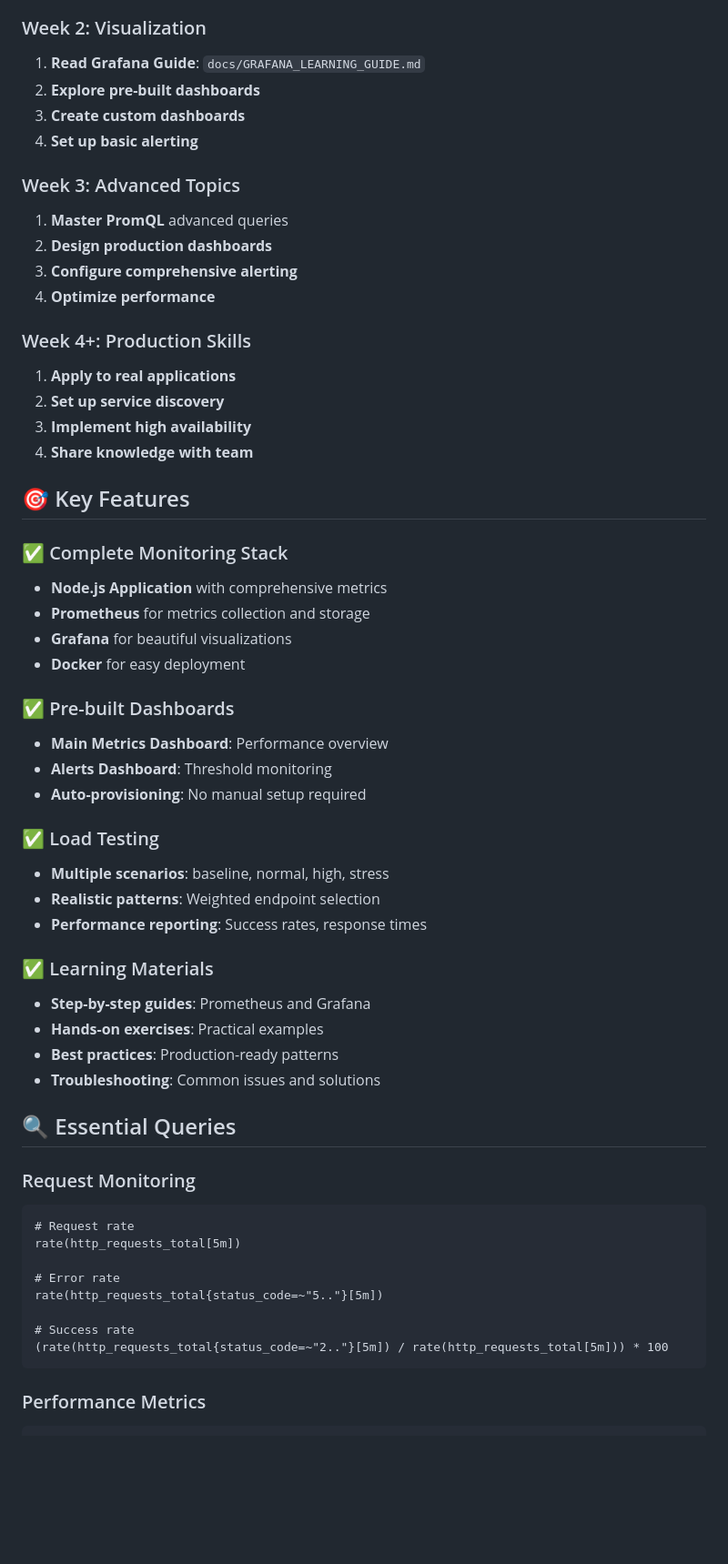
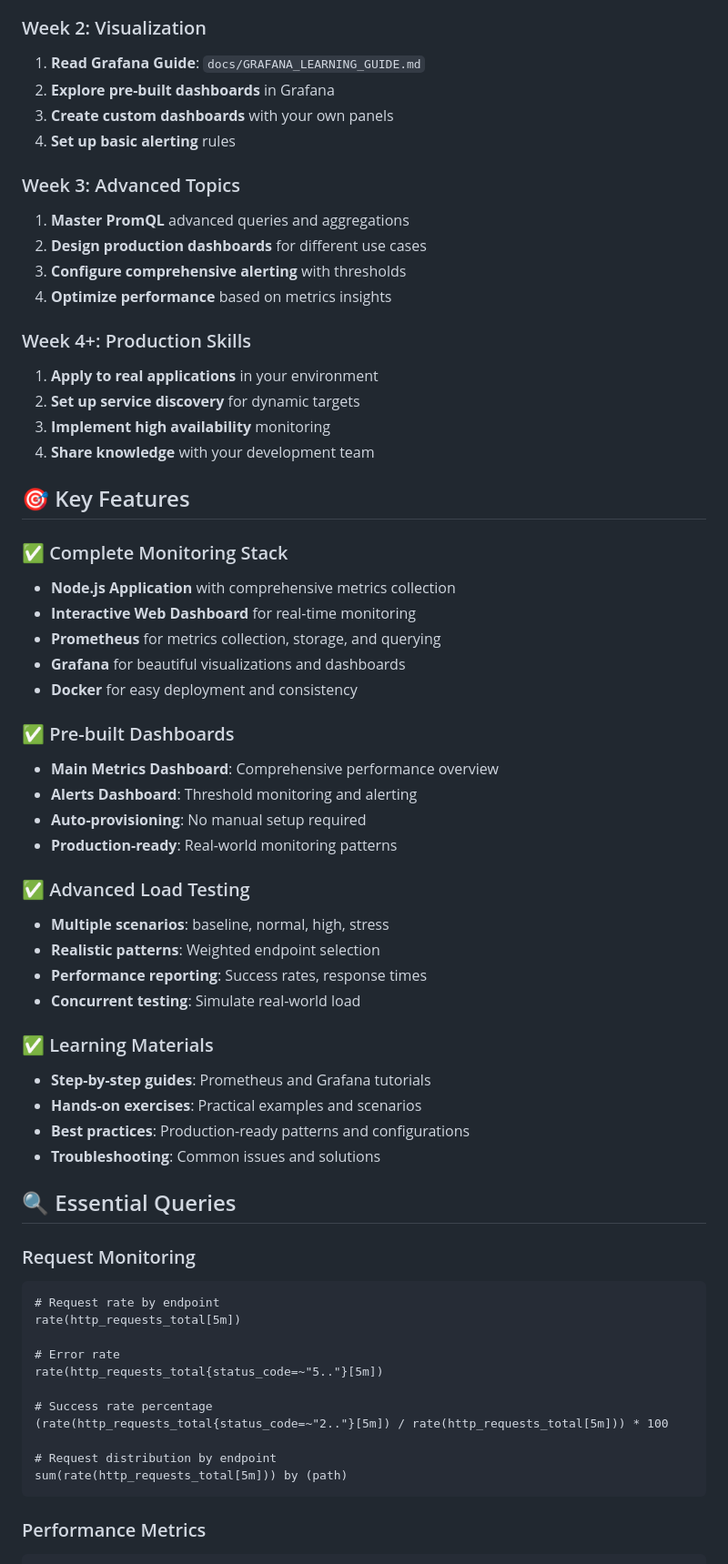
Before and after one commit to rajeshn95/metrics, a Markdown page: README.md, the part around the change printed below. Shown: that part at 91% size. Drawn GitHub-style; blank space fills up the shorter version.

````diff
--- a/README.md
+++ b/README.md
@@ -98,50 +118,53 @@ node load-test.js normal
 ### Week 2: Visualization
 
 1. **Read Grafana Guide**: `docs/GRAFANA_LEARNING_GUIDE.md`
-2. **Explore pre-built dashboards**
-3. **Create custom dashboards**
-4. **Set up basic alerting**
+2. **Explore pre-built dashboards** in Grafana
+3. **Create custom dashboards** with your own panels
+4. **Set up basic alerting** rules
 
 ### Week 3: Advanced Topics
 
-1. **Master PromQL** advanced queries
-2. **Design production dashboards**
-3. **Configure comprehensive alerting**
-4. **Optimize performance**
+1. **Master PromQL** advanced queries and aggregations
+2. **Design production dashboards** for different use cases
+3. **Configure comprehensive alerting** with thresholds
+4. **Optimize performance** based on metrics insights
 
 ### Week 4+: Production Skills
 
-1. **Apply to real applications**
-2. **Set up service discovery**
-3. **Implement high availability**
-4. **Share knowledge with team**
+1. **Apply to real applications** in your environment
+2. **Set up service discovery** for dynamic targets
+3. **Implement high availability** monitoring
+4. **Share knowledge** with your development team
 
 ## 🎯 Key Features
 
 ### ✅ Complete Monitoring Stack
 
-- **Node.js Application** with comprehensive metrics
-- **Prometheus** for metrics collection and storage
-- **Grafana** for beautiful visualizations
-- **Docker** for easy deployment
+- **Node.js Application** with comprehensive metrics collection
+- **Interactive Web Dashboard** for real-time monitoring
+- **Prometheus** for metrics collection, storage, and querying
+- **Grafana** for beautiful visualizations and dashboards
+- **Docker** for easy deployment and consistency
 
 ### ✅ Pre-built Dashboards
 
-- **Main Metrics Dashboard**: Performance overview
-- **Alerts Dashboard**: Threshold monitoring
+- **Main Metrics Dashboard**: Comprehensive performance overview
+- **Alerts Dashboard**: Threshold monitoring and alerting
 - **Auto-provisioning**: No manual setup required
+- **Production-ready**: Real-world monitoring patterns
 
-### ✅ Load Testing
+### ✅ Advanced Load Testing
 
 - **Multiple scenarios**: baseline, normal, high, stress
 - **Realistic patterns**: Weighted endpoint selection
 - **Performance reporting**: Success rates, response times
+- **Concurrent testing**: Simulate real-world load
 
 ### ✅ Learning Materials
 
-- **Step-by-step guides**: Prometheus and Grafana
-- **Hands-on exercises**: Practical examples
-- **Best practices**: Production-ready patterns
+- **Step-by-step guides**: Prometheus and Grafana tutorials
+- **Hands-on exercises**: Practical examples and scenarios
+- **Best practices**: Production-ready patterns and configurations
 - **Troubleshooting**: Common issues and solutions
 
 ## 🔍 Essential Queries
@@ -149,14 +172,17 @@ node load-test.js normal
 ### Request Monitoring
 
 ```promql
-# Request rate
+# Request rate by endpoint
 rate(http_requests_total[5m])
 
 # Error rate
 rate(http_requests_total{status_code=~"5.."}[5m])
 
-# Success rate
+# Success rate percentage
 (rate(http_requests_total{status_code=~"2.."}[5m]) / rate(http_requests_total[5m])) * 100
+
+# Request distribution by endpoint
+sum(rate(http_requests_total[5m])) by (path)
 ```
 
 ### Performance Metrics
````
Also changed, not shown: other parts of README.md (+89 -50 lines).
